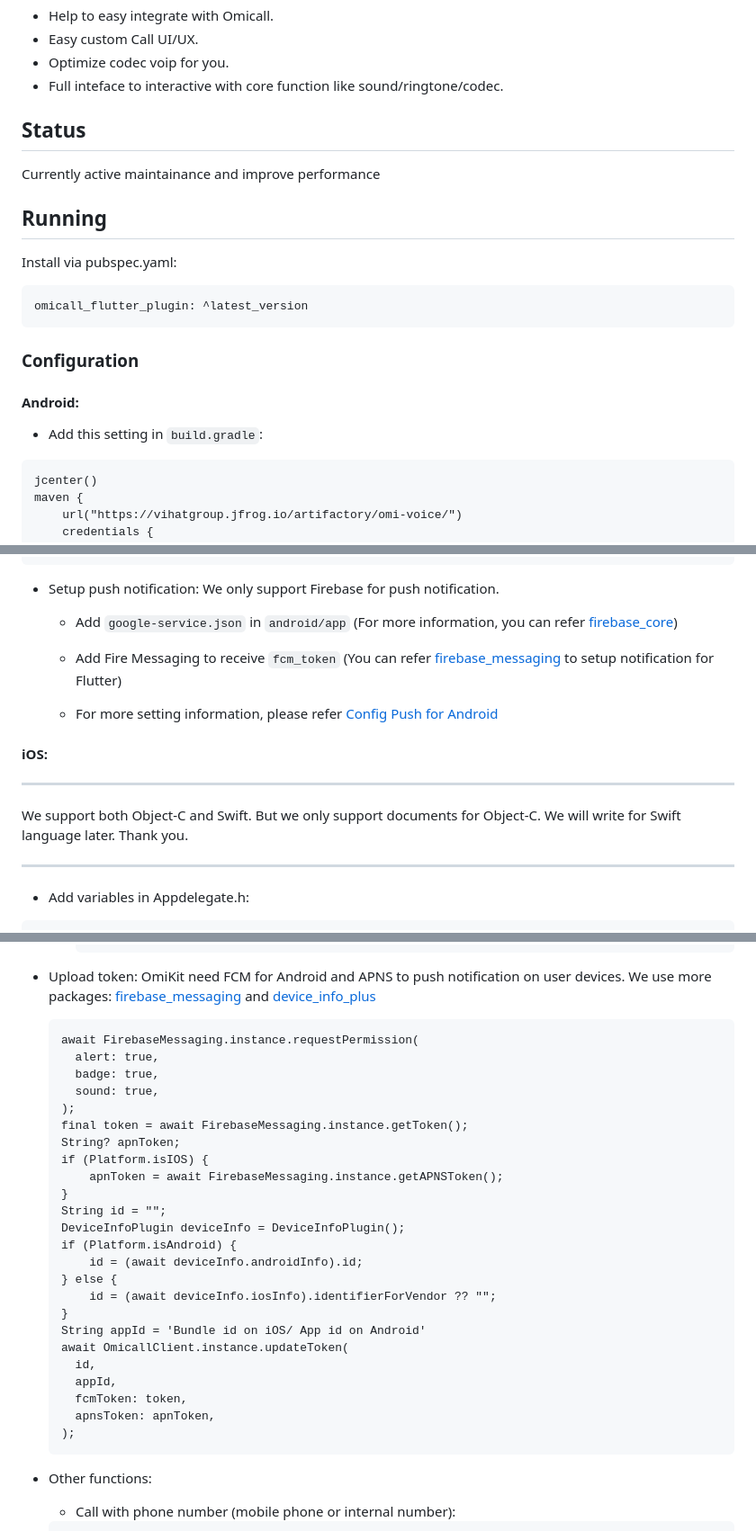
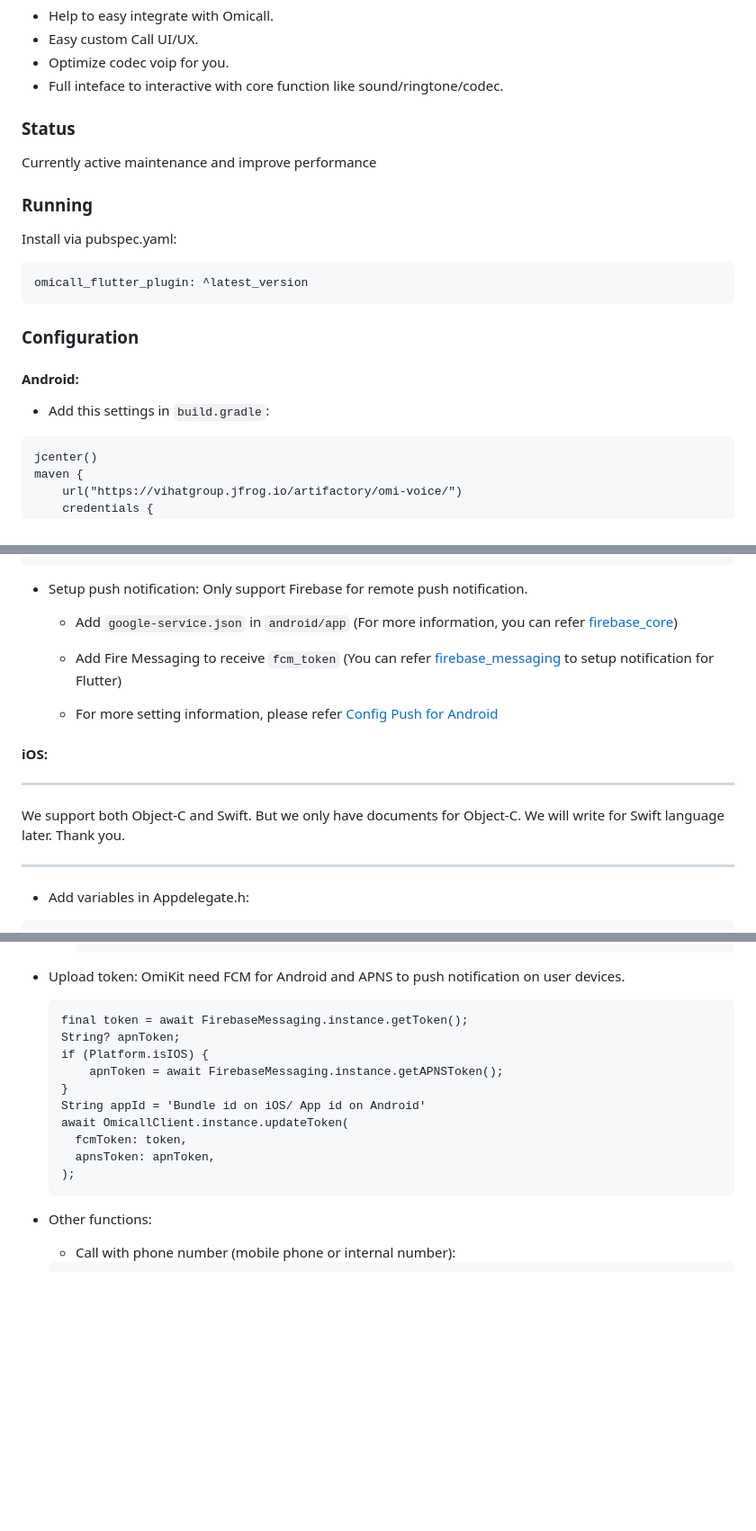
Before and after one commit to VIHATTeam/OMICALL-Flutter-SDK, a Markdown page: README.md, 3 parts joined by grey strips. Shown at 90% size. GitHub-like rendering; blank space fills up the shorter version.

Commit message:
fix(readme): update readme <chaunn>

````diff
--- a/README.md
+++ b/README.md
@@ -8,11 +8,11 @@ The most important part of the framework is :
 - Optimize codec voip for you.
 - Full inteface to interactive with core function like sound/ringtone/codec.
 
-## Status
-Currently active maintainance and improve performance
+### Status
+Currently active maintenance and improve performance
 
 
-## Running
+### Running
 Install via pubspec.yaml:
 
 ```
@@ -23,7 +23,7 @@ omicall_flutter_plugin: ^latest_version
 
 #### Android:
 
-- Add this setting in `build.gradle`:
+- Add this settings in `build.gradle`:
 
 ```
 jcenter()
@@ -116,7 +116,7 @@ You can refer <a href="https://github.com/VIHATTeam/OMICALL-Flutter-SDK/blob/mai
 <uses-permission android:name="android.permission.POST_NOTIFICATIONS"/>
 ```
 
-- Setup push notification: We only support Firebase for push notification.
+- Setup push notification: Only support Firebase for remote push notification.
   - Add `google-service.json` in `android/app` (For more information, you can refer <a href="https://pub.dev/packages/firebase_core">firebase_core</a>)
   - Add Fire Messaging to receive `fcm_token` (You can refer <a href="https://pub.dev/packages/firebase_messaging">firebase_messaging</a> to setup notification for Flutter)
 
@@ -125,7 +125,7 @@ You can refer <a href="https://github.com/VIHATTeam/OMICALL-Flutter-SDK/blob/mai
 #### iOS:
 ----
 
-We support both Object-C and Swift. But we only support documents for Object-C. We will write for Swift language later. Thank you.
+We support both Object-C and Swift. But we only have documents for Object-C. We will write for Swift language later. Thank you.
 
 ---
 
@@ -246,34 +246,19 @@ await Firebase.initializeApp();
     );
     //incomingAcceptButtonImage, incomingDeclineButtonImage, backImage, userImage: Add these into `android/app/src/main/res/drawble`
     ```
-- Upload token: OmiKit need FCM for Android and APNS to push notification on user devices. We use more packages: <a href="https://pub.dev/packages/firebase_messaging">firebase_messaging</a> and <a href="https://pub.dev/packages/device_info_plus">device_info_plus</a>
+- Upload token: OmiKit need FCM for Android and APNS to push notification on user devices.
   ```
-  await FirebaseMessaging.instance.requestPermission(
-    alert: true,
-    badge: true,
-    sound: true,
-  );
   final token = await FirebaseMessaging.instance.getToken();
   String? apnToken;
   if (Platform.isIOS) {
       apnToken = await FirebaseMessaging.instance.getAPNSToken();
   }
-  String id = "";
-  DeviceInfoPlugin deviceInfo = DeviceInfoPlugin();
-  if (Platform.isAndroid) {
-      id = (await deviceInfo.androidInfo).id;
-  } else {
-      id = (await deviceInfo.iosInfo).identifierForVendor ?? "";
-  }
   String appId = 'Bundle id on iOS/ App id on Android'
   await OmicallClient.instance.updateToken(
-    id,
-    appId,
     fcmToken: token,
     apnsToken: apnToken,
   );
   ```
-
 
 - Other functions:
   -  Call with phone number (mobile phone or internal number):
````
Also changed, not shown: other parts of README.md (+5 -5 lines).
